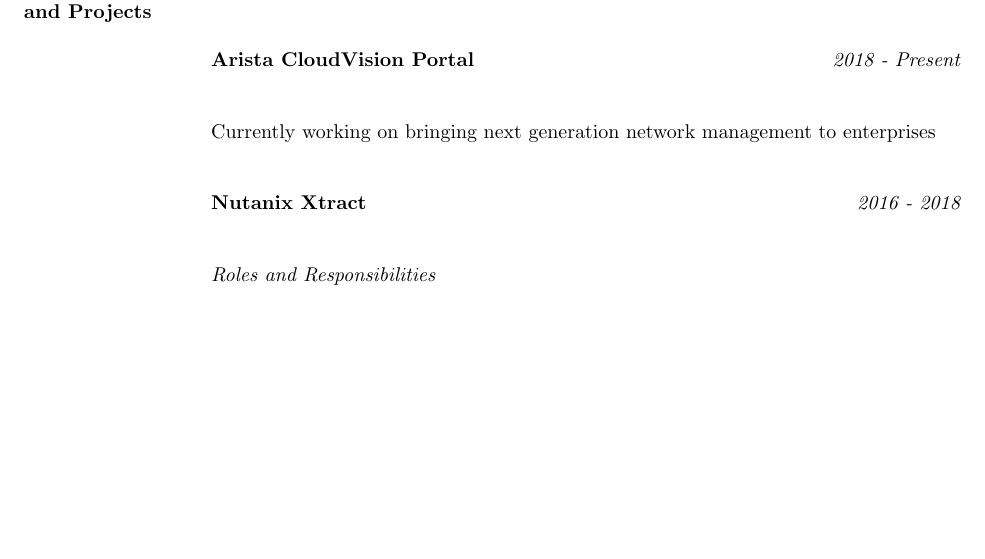
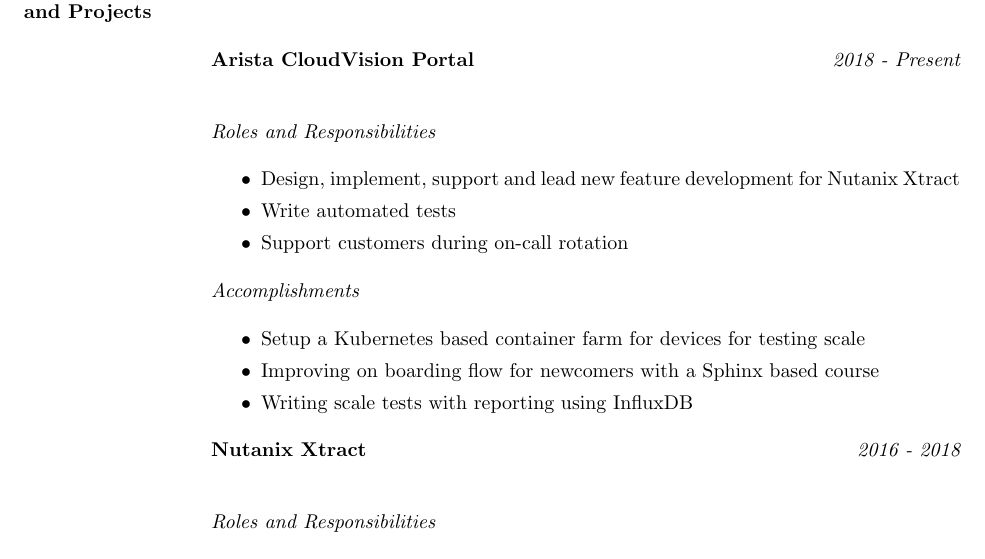
Before and after one commit to simula67/resume, a LaTeX CV (resume.tex): part of page 1 of 3, cut so that both start at the same text, the shorter picture padded with empty space. Compiled offline with pdfLaTeX.

Commit message:
Add arista

```diff
--- a/resume.tex
+++ b/resume.tex
@@ -36,7 +36,19 @@
 
 {\bf Arista CloudVision Portal} \hfill {\it{2018 - Present}}\\
 
-Currently working on bringing next generation network management to enterprises\\
+{\it{Roles and Responsibilities}}\\
+\begin{itemize}
+\item Design, implement, support and lead new feature development for Nutanix Xtract
+\item Write automated tests
+\item Support customers during on-call rotation
+\end{itemize}
+
+{\it{Accomplishments}}\\
+\begin{itemize}
+\item Setup a Kubernetes based container farm for devices for testing scale
+\item Improving on boarding flow for newcomers with a Sphinx based course
+\item Writing scale tests with reporting using InfluxDB
+\end{itemize}
 
 {\bf Nutanix Xtract} \hfill {\it{2016 - 2018}}\\
 
```
Also changed, not shown: docs/joji-antony.pdf.
